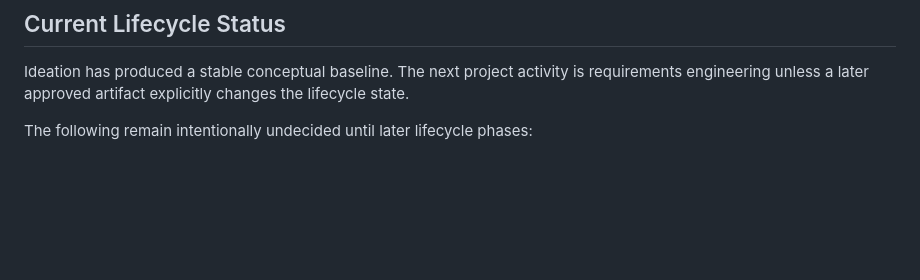
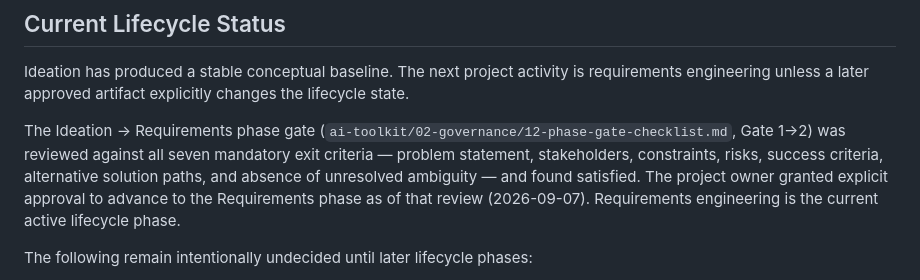
Before and after one commit to code-monki/campistoria, a Markdown page: docs/concept/engine-ideation.md, the part around the change. Rendered like a GitHub page; blank space fills up the shorter version.

```diff
--- a/docs/concept/engine-ideation.md
+++ b/docs/concept/engine-ideation.md
@@ -64,6 +64,8 @@ These signals identify concerns that Requirements should examine. They are not m
 ## Current Lifecycle Status
 
 Ideation has produced a stable conceptual baseline. The next project activity is requirements engineering unless a later approved artifact explicitly changes the lifecycle state.
+
+The Ideation → Requirements phase gate (`ai-toolkit/02-governance/12-phase-gate-checklist.md`, Gate 1→2) was reviewed against all seven mandatory exit criteria — problem statement, stakeholders, constraints, risks, success criteria, alternative solution paths, and absence of unresolved ambiguity — and found satisfied. The project owner granted explicit approval to advance to the Requirements phase as of that review (2026-09-07). Requirements engineering is the current active lifecycle phase.
 
 The following remain intentionally undecided until later lifecycle phases:
 
```
Also changed, not shown: README.md (added, +178 -0 lines).
